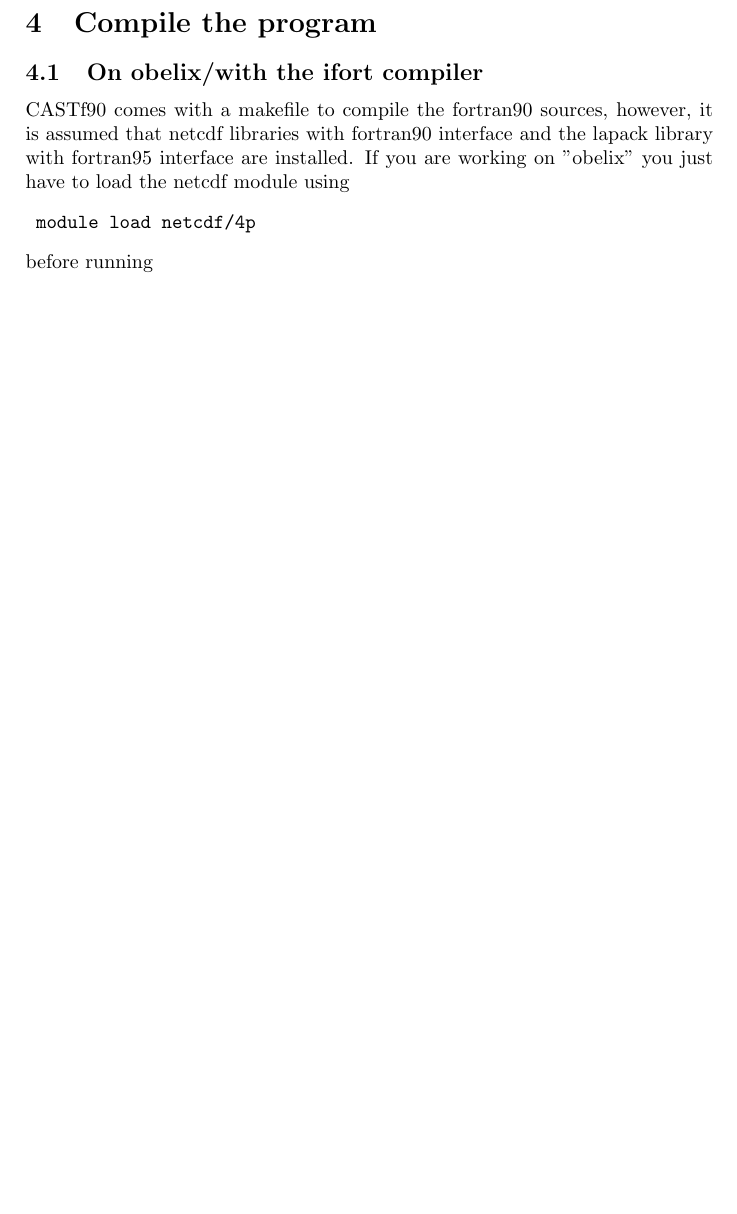
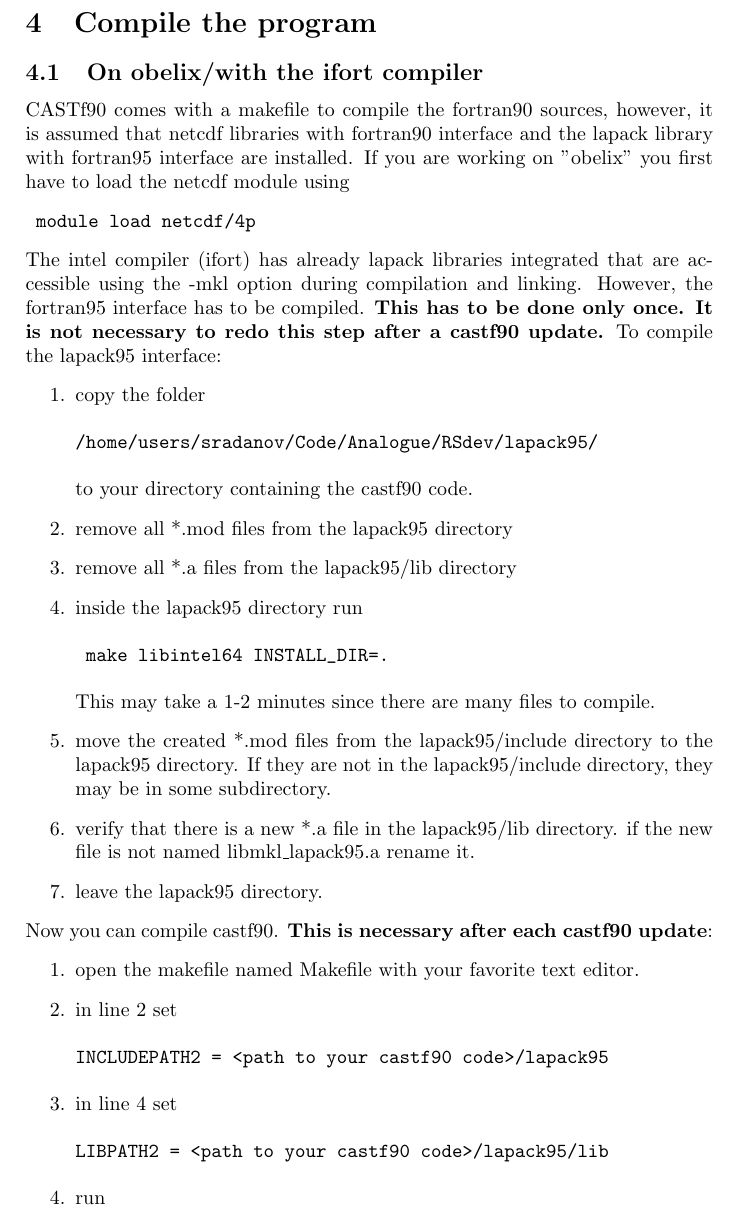
Before and after one commit to thaos/castf90, a LaTeX document (howto.tex): part of page 4 of 14, cut so that both start at the same text, the shorter picture padded with empty space. Compiled offline with pdfLaTeX.

Commit message:
updated installation howto

```diff
--- a/howto.tex
+++ b/howto.tex
@@ -141,11 +106,40 @@ Manual
 \label{sec:compil}
 \subsection{On obelix/with the ifort compiler}
 CASTf90 comes with a makefile to compile the fortran90 sources, however, it is assumed that netcdf libraries with fortran90 interface and the lapack library with fortran95 interface are installed.
-If you are working on "obelix" you just have to load the netcdf module using
+If you are working on "obelix" you first have to load the netcdf module using
 \begin{verbatim}
  module load netcdf/4p
 \end{verbatim}
-before running
+The intel compiler (ifort) has already lapack libraries integrated that are accessible using the -mkl option during compilation and linking. However, the fortran95 interface has to be compiled. \textbf{This has to be done only once. It is not necessary to redo this step after a castf90 update.} To compile the lapack95 interface:
+\begin{enumerate}
+\item copy the folder
+\begin{verbatim}
+/home/users/sradanov/Code/Analogue/RSdev/lapack95/
+\end{verbatim}
+to your directory containing the castf90 code.
+\item remove all *.mod files from the lapack95 directory
+\item remove all *.a files from the lapack95/lib directory
+\item inside the lapack95 directory run
+\begin{verbatim}
+ make libintel64 INSTALL_DIR=.
+\end{verbatim}
+This may take a 1-2 minutes since there are many files to compile.
+\item move the created *.mod files from the lapack95/include directory to the lapack95 directory. If they are not in the lapack95/include directory, they may be in some subdirectory.
+\item verify that there is a new *.a file in the lapack95/lib directory. if the new file is not named  libmkl\_lapack95.a rename it.
+\item leave the lapack95 directory.
+\end{enumerate}
+Now you can compile castf90. \textbf{This is necessary after each castf90 update}:
+\begin{enumerate}
+\item open the makefile named Makefile with your favorite text editor.
+\item in line 2 set
+\begin{verbatim}
+INCLUDEPATH2 = <path to your castf90 code>/lapack95
+\end{verbatim}
+\item in line 4 set
+\begin{verbatim}
+LIBPATH2 = <path to your castf90 code>/lapack95/lib
+\end{verbatim}
+\item run
 \begin{verbatim}
  make -f Makefile
 \end{verbatim}
```
Also changed, not shown: howto.pdf, howto.tex (41 more changed lines), 1 other file.
